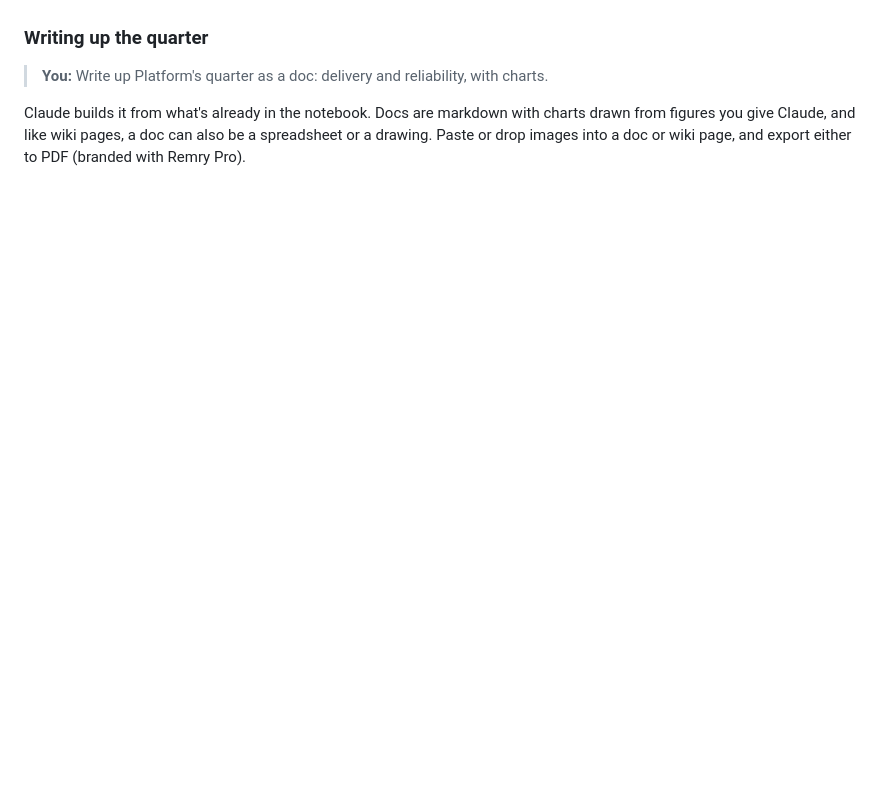
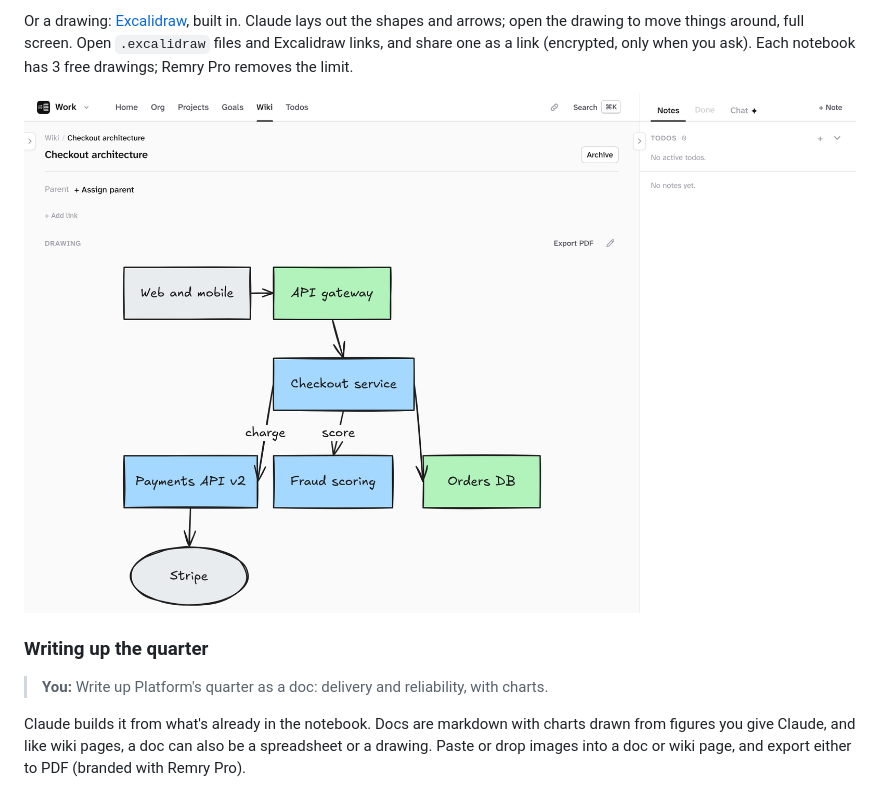
Before and after one commit to remry-ai/remry, a Markdown page: README.md, the part around one of its changes. Rendered like a GitHub page; pictures changed too: docs/images/drawing.png (added); blank space fills up the shorter version.

```diff
--- a/README.md
+++ b/README.md
@@ -104,3 +111,9 @@ Remry Pro, **Sync now** has your Claude Code refresh it from the app.
+Or a drawing: [Excalidraw](https://excalidraw.com), built in. Claude lays out the shapes and arrows;
+open the drawing to move things around, full screen. Open `.excalidraw` files and Excalidraw links,
+and share one as a link (encrypted, only when you ask). Each notebook has 3 free drawings; Remry Pro
+removes the limit.
+
+![A hand-drawn Excalidraw diagram of the checkout architecture: web and mobile, API gateway, checkout service, payments, fraud scoring, orders DB and Stripe](docs/images/drawing.png)
 
 ### Writing up the quarter
 
```
Also changed, not shown: other parts of README.md (+16 -9 lines), docs/images/sheet.png (added), docs/images/sync-brief.png (added).
